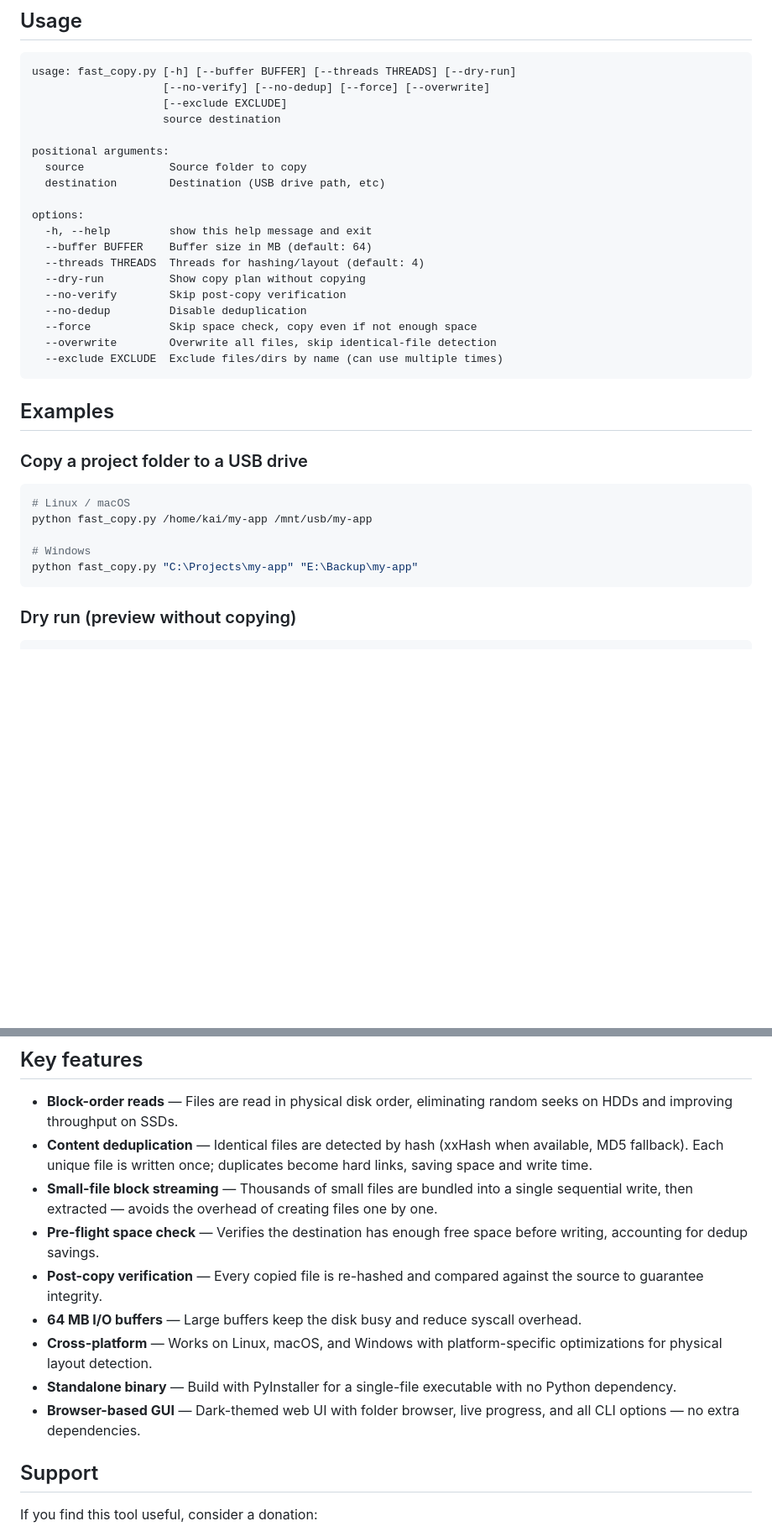
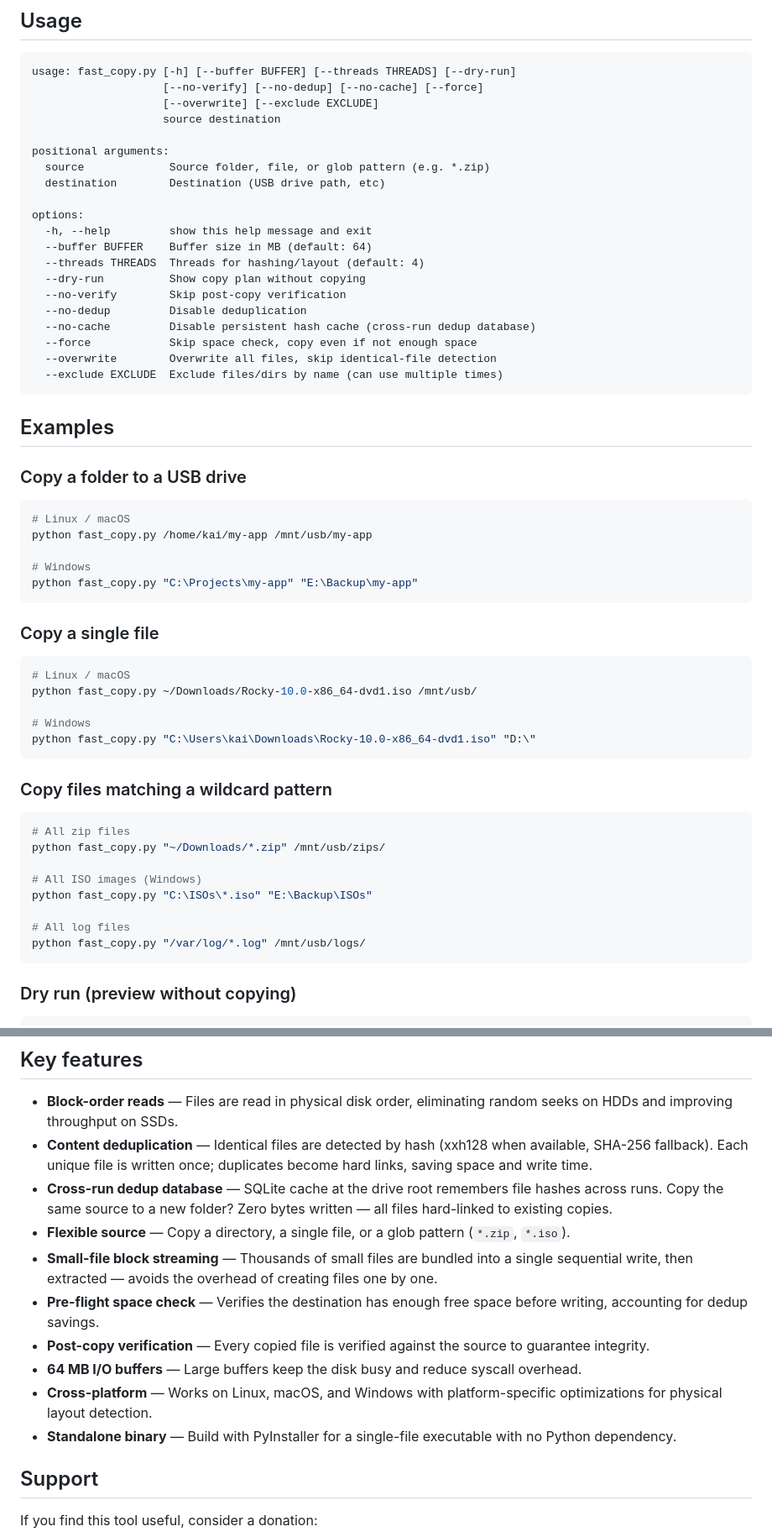
Before and after one commit to gekap/fast-copy, a Markdown page: README.md, 2 parts joined by grey strips. Shown at 84% size. Rendered like a GitHub page; blank space fills up the shorter version.

Commit message:
Update README: add single file and glob examples, remove GUI section, update features

````diff
--- a/README.md
+++ b/README.md
@@ -62,12 +43,12 @@ python build.py
 
 ```
 usage: fast_copy.py [-h] [--buffer BUFFER] [--threads THREADS] [--dry-run]
-                    [--no-verify] [--no-dedup] [--force] [--overwrite]
-                    [--exclude EXCLUDE]
+                    [--no-verify] [--no-dedup] [--no-cache] [--force]
+                    [--overwrite] [--exclude EXCLUDE]
                     source destination
 
 positional arguments:
-  source             Source folder to copy
+  source             Source folder, file, or glob pattern (e.g. *.zip)
   destination        Destination (USB drive path, etc)
 
 options:
@@ -77,6 +58,7 @@ options:
   --dry-run          Show copy plan without copying
   --no-verify        Skip post-copy verification
   --no-dedup         Disable deduplication
+  --no-cache         Disable persistent hash cache (cross-run dedup database)
   --force            Skip space check, copy even if not enough space
   --overwrite        Overwrite all files, skip identical-file detection
   --exclude EXCLUDE  Exclude files/dirs by name (can use multiple times)
@@ -84,7 +66,7 @@ options:
 
 ## Examples
 
-### Copy a project folder to a USB drive
+### Copy a folder to a USB drive
 
 ```bash
 # Linux / macOS
@@ -92,6 +74,29 @@ python fast_copy.py /home/kai/my-app /mnt/usb/my-app
 
 # Windows
 python fast_copy.py "C:\Projects\my-app" "E:\Backup\my-app"
+```
+
+### Copy a single file
+
+```bash
+# Linux / macOS
+python fast_copy.py ~/Downloads/Rocky-10.0-x86_64-dvd1.iso /mnt/usb/
+
+# Windows
+python fast_copy.py "C:\Users\kai\Downloads\Rocky-10.0-x86_64-dvd1.iso" "D:\"
+```
+
+### Copy files matching a wildcard pattern
+
+```bash
+# All zip files
+python fast_copy.py "~/Downloads/*.zip" /mnt/usb/zips/
+
+# All ISO images (Windows)
+python fast_copy.py "C:\ISOs\*.iso" "E:\Backup\ISOs"
+
+# All log files
+python fast_copy.py "/var/log/*.log" /mnt/usb/logs/
 ```
 
 ### Dry run (preview without copying)
@@ -204,14 +209,15 @@ sys     0m9.092s
 ## Key features
 
 - **Block-order reads** — Files are read in physical disk order, eliminating random seeks on HDDs and improving throughput on SSDs.
-- **Content deduplication** — Identical files are detected by hash (xxHash when available, MD5 fallback). Each unique file is written once; duplicates become hard links, saving space and write time.
+- **Content deduplication** — Identical files are detected by hash (xxh128 when available, SHA-256 fallback). Each unique file is written once; duplicates become hard links, saving space and write time.
+- **Cross-run dedup database** — SQLite cache at the drive root remembers file hashes across runs. Copy the same source to a new folder? Zero bytes written — all files hard-linked to existing copies.
+- **Flexible source** — Copy a directory, a single file, or a glob pattern (`*.zip`, `*.iso`).
 - **Small-file block streaming** — Thousands of small files are bundled into a single sequential write, then extracted — avoids the overhead of creating files one by one.
 - **Pre-flight space check** — Verifies the destination has enough free space before writing, accounting for dedup savings.
-- **Post-copy verification** — Every copied file is re-hashed and compared against the source to guarantee integrity.
+- **Post-copy verification** — Every copied file is verified against the source to guarantee integrity.
 - **64 MB I/O buffers** — Large buffers keep the disk busy and reduce syscall overhead.
 - **Cross-platform** — Works on Linux, macOS, and Windows with platform-specific optimizations for physical layout detection.
 - **Standalone binary** — Build with PyInstaller for a single-file executable with no Python dependency.
-- **Browser-based GUI** — Dark-themed web UI with folder browser, live progress, and all CLI options — no extra dependencies.
 
 ## Support
 
````
Also changed, not shown: other parts of README.md (+1 -20 lines).
